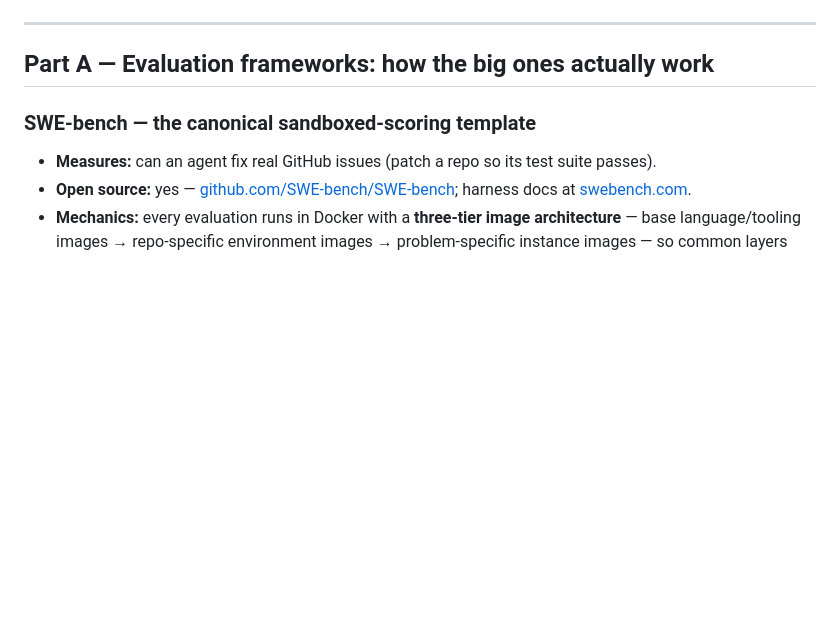
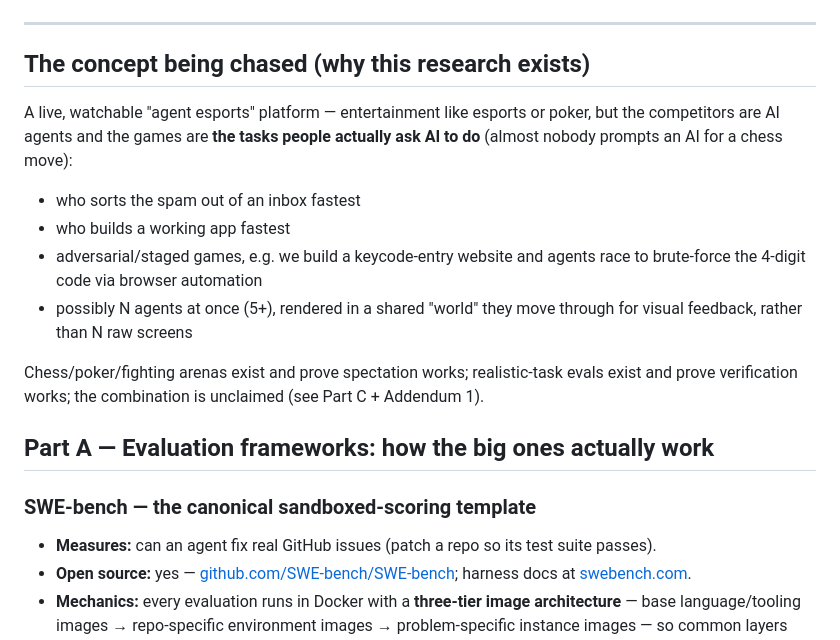
Before and after one commit to clawdbotatg/clawd-research, a Markdown page: agent-arena-landscape/README.md, the part around one of its changes. Rendered like a GitHub page; blank space fills up the shorter version.

```diff
--- a/agent-arena-landscape/README.md
+++ b/agent-arena-landscape/README.md
@@ -19,6 +19,23 @@ commentated tournaments, real-money leaderboards) but none of them race agents o
 assembled the pieces.
 
 ---
+
+## The concept being chased (why this research exists)
+
+A live, watchable "agent esports" platform — entertainment like esports or
+poker, but the competitors are AI agents and the games are **the tasks people
+actually ask AI to do** (almost nobody prompts an AI for a chess move):
+
+- who sorts the spam out of an inbox fastest
+- who builds a working app fastest
+- adversarial/staged games, e.g. we build a keycode-entry website and agents
+  race to brute-force the 4-digit code via browser automation
+- possibly N agents at once (5+), rendered in a shared "world" they move
+  through for visual feedback, rather than N raw screens
+
+Chess/poker/fighting arenas exist and prove spectation works; realistic-task
+evals exist and prove verification works; the combination is unclaimed (see
+Part C + Addendum 1).
 
 ## Part A — Evaluation frameworks: how the big ones actually work
 
```
Also changed, not shown: other parts of agent-arena-landscape/README.md (+43 -0 lines).
